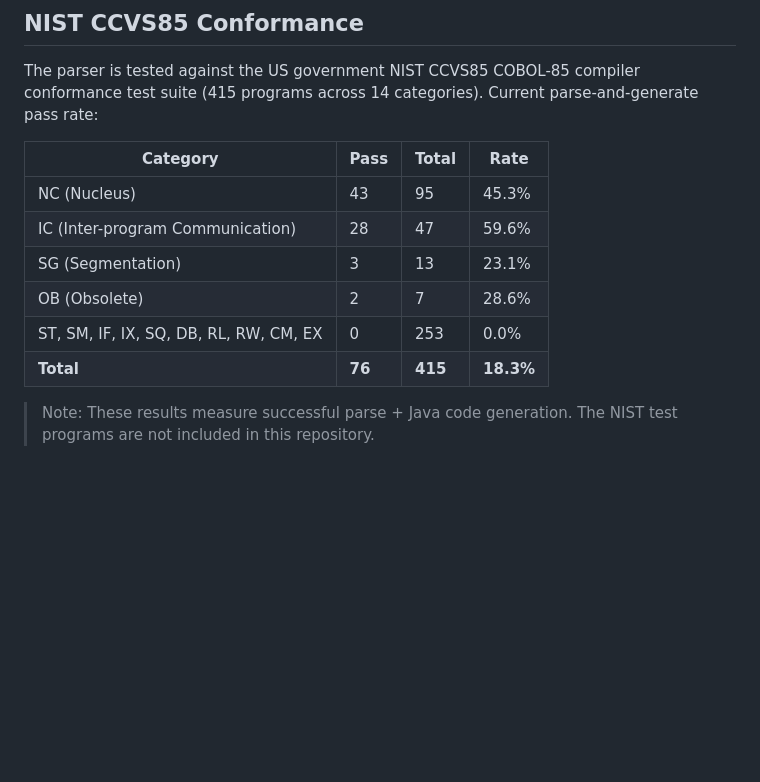
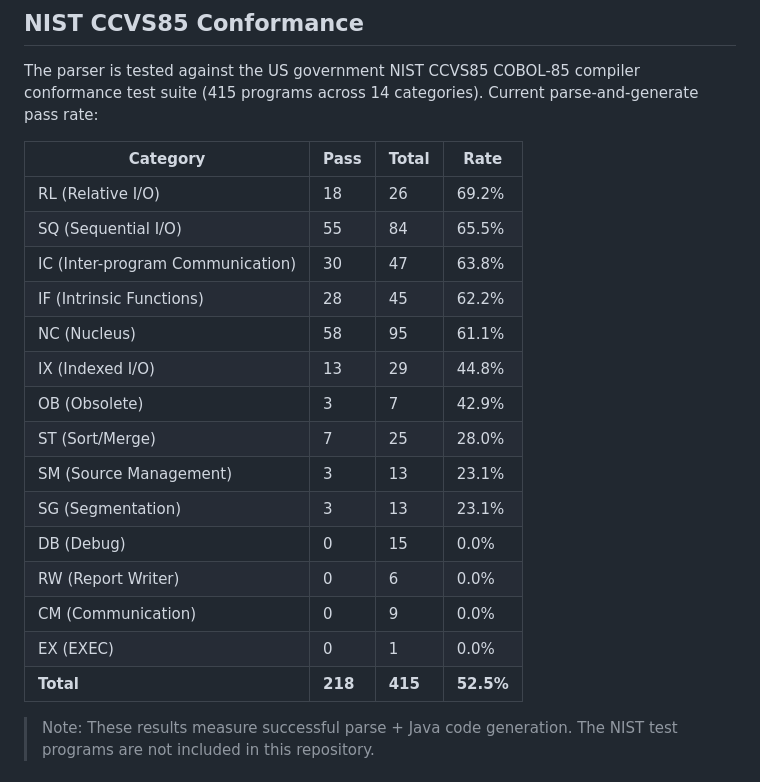
Before and after one commit to sekacorn/Corn-COBOL-to-JAVA, a Markdown page: README.md, the part around the change. Rendered like a GitHub page; blank space fills up the shorter version.

Commit message:
Update README with NIST CCVS85 conformance results for all 14 categories
Pass rate improved from 76/415 (18.3%) to 218/415 (52.5%).
All categories now listed individually sorted by pass rate.

```diff
--- a/README.md
+++ b/README.md
@@ -269,12 +269,21 @@ The parser is tested against the US government NIST CCVS85 COBOL-85 compiler con
 
 | Category | Pass | Total | Rate |
 |----------|------|-------|------|
-| NC (Nucleus) | 43 | 95 | 45.3% |
-| IC (Inter-program Communication) | 28 | 47 | 59.6% |
+| RL (Relative I/O) | 18 | 26 | 69.2% |
+| SQ (Sequential I/O) | 55 | 84 | 65.5% |
+| IC (Inter-program Communication) | 30 | 47 | 63.8% |
+| IF (Intrinsic Functions) | 28 | 45 | 62.2% |
+| NC (Nucleus) | 58 | 95 | 61.1% |
+| IX (Indexed I/O) | 13 | 29 | 44.8% |
+| OB (Obsolete) | 3 | 7 | 42.9% |
+| ST (Sort/Merge) | 7 | 25 | 28.0% |
+| SM (Source Management) | 3 | 13 | 23.1% |
 | SG (Segmentation) | 3 | 13 | 23.1% |
-| OB (Obsolete) | 2 | 7 | 28.6% |
-| ST, SM, IF, IX, SQ, DB, RL, RW, CM, EX | 0 | 253 | 0.0% |
-| **Total** | **76** | **415** | **18.3%** |
+| DB (Debug) | 0 | 15 | 0.0% |
+| RW (Report Writer) | 0 | 6 | 0.0% |
+| CM (Communication) | 0 | 9 | 0.0% |
+| EX (EXEC) | 0 | 1 | 0.0% |
+| **Total** | **218** | **415** | **52.5%** |
 
 > Note: These results measure successful parse + Java code generation. The NIST test programs are not included in this repository.
 
```
